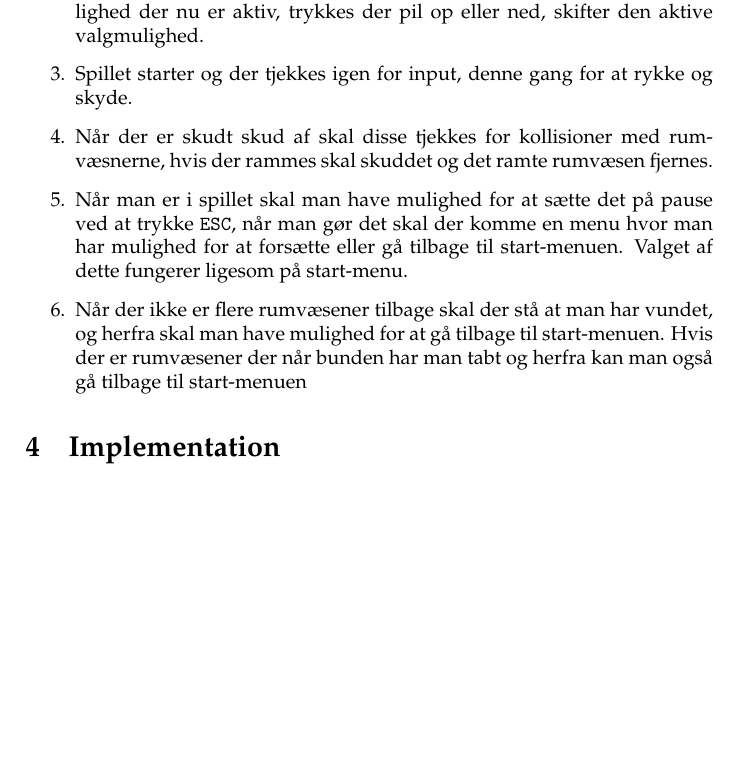
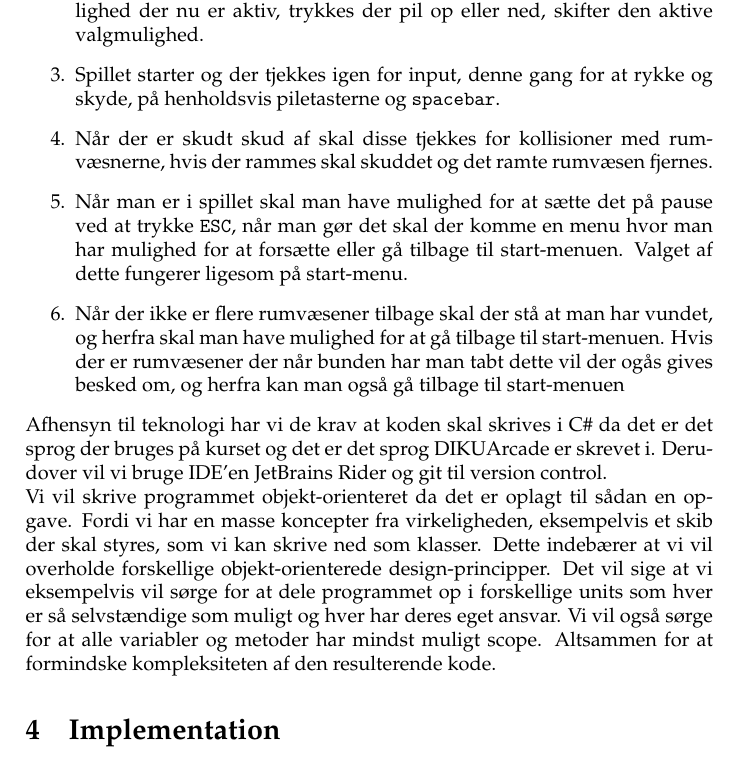
Before and after one commit to Snapzie/su18-Casper-Emil-Torben, a LaTeX document (RapportGalaga/master.tex, which reads RapportGalaga/latex/analyse.tex): part of page 3 of 4, cut so that both start at the same text, the shorter picture padded with empty space. Compiled offline with pdfLaTeX.

Commit message:
Analyse måske færdig

```diff
--- a/RapportGalaga/latex/analyse.tex
+++ b/RapportGalaga/latex/analyse.tex
@@ -2,9 +2,11 @@
 Dette projekt skal gøre brug af DIKUArcade idet der skal bruges mange grafiske elementer. Udover grafiske elementer skal vi bruge mange event-listeners og collision-detecting. Disse er også en del af DIKUArcade. Et spil skal bestå af følgende interaktioner:
 \begin{enumerate}
   \item Start-menu med 2 valg, start eller afslut
-  \item Der tjekkes for keyboard input, når der trykkes enter vælges den mulighed der nu er aktiv, trykkes der pil op eller ned, skifter den aktive valgmulighed.
-  \item Spillet starter og der tjekkes igen for input, denne gang for at rykke og skyde.
+  \item Der tjekkes for keyboard input, når der trykkes \texttt{enter} vælges den mulighed der nu er aktiv, trykkes der pil op eller ned, skifter den aktive valgmulighed.
+  \item Spillet starter og der tjekkes igen for input, denne gang for at rykke og skyde, på henholdsvis piletasterne og \texttt{spacebar}.
   \item Når der er skudt skud af skal disse tjekkes for kollisioner med rum\-væsnerne, hvis der rammes skal skuddet og det ramte rumvæsen fjernes.
   \item Når man er i spillet skal man have mulighed for at sætte det på pause ved at trykke \texttt{ESC}, når man gør det skal der komme en menu hvor man har mulighed for at forsætte eller gå tilbage til start-menuen. Valget af dette fungerer ligesom på start-menu.
-  \item Når der ikke er flere rumvæsener tilbage skal der stå at man har vundet, og herfra skal man have mulighed for at gå tilbage til start-menuen. Hvis der er rumvæsener der når bunden har man tabt og herfra kan man også gå tilbage til start-menuen
+  \item Når der ikke er flere rumvæsener tilbage skal der stå at man har vundet, og herfra skal man have mulighed for at gå tilbage til start-menuen. Hvis der er rumvæsener der når bunden har man tabt dette vil der ogås gives besked om, og herfra kan man også gå tilbage til start-menuen
 \end{enumerate}
+Afhensyn til teknologi har vi de krav at koden skal skrives i C\# da det er det sprog der bruges på kurset og det er det sprog DIKUArcade er skrevet i. Derudover vil vi bruge IDE'en JetBrains Rider og git til version control.\\
+Vi vil skrive programmet objekt-orienteret da det er oplagt til sådan en opgave. Fordi vi har en masse koncepter fra virkeligheden, eksempelvis et skib der skal styres, som vi kan skrive ned som klasser. Dette indebærer at vi vil overholde forskellige objekt-orienterede design-principper. Det vil sige at vi eksempelvis vil sørge for at dele programmet op i forskellige units som hver er så selvstændige som muligt og hver har deres eget ansvar. Vi vil også sørge for at alle variabler og metoder har mindst muligt scope. Altsammen for at formindske kompleksiteten af den resulterende kode.
```
Also changed, not shown: RapportGalaga/master.pdf.
